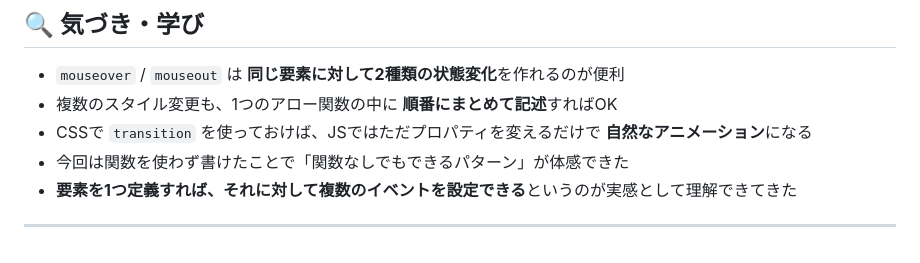
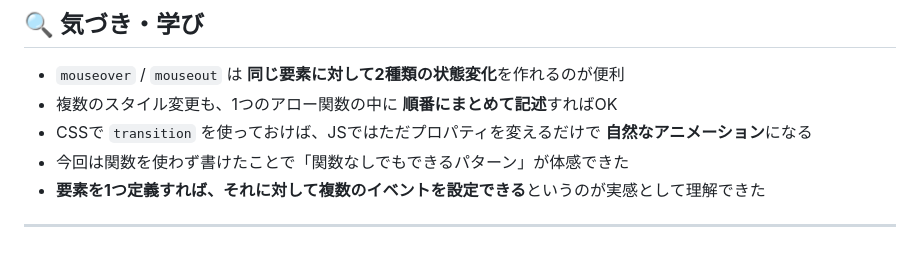
Before and after one commit to fff907/self-practice-tasks, a Markdown page: README.md, the part around the change. GitHub-like rendering.

```diff
--- a/README.md
+++ b/README.md
@@ -70,6 +70,6 @@ target.addEventListener("mouseout", () => {
 - 複数のスタイル変更も、1つのアロー関数の中に **順番にまとめて記述**すればOK
 - CSSで `transition` を使っておけば、JSではただプロパティを変えるだけで **自然なアニメーション**になる
 - 今回は関数を使わず書けたことで「関数なしでもできるパターン」が体感できた
-- **要素を1つ定義すれば、それに対して複数のイベントを設定できる**というのが実感として理解できてきた
+- **要素を1つ定義すれば、それに対して複数のイベントを設定できる**というのが実感として理解できた
 
 ---
```
